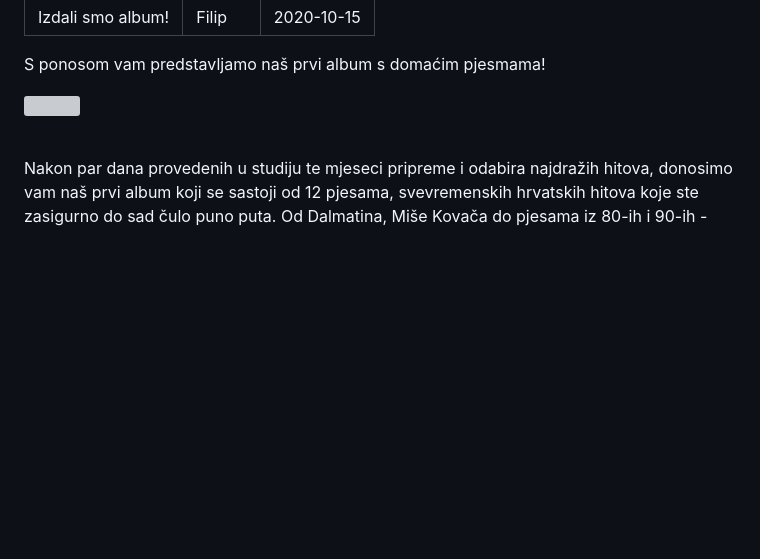
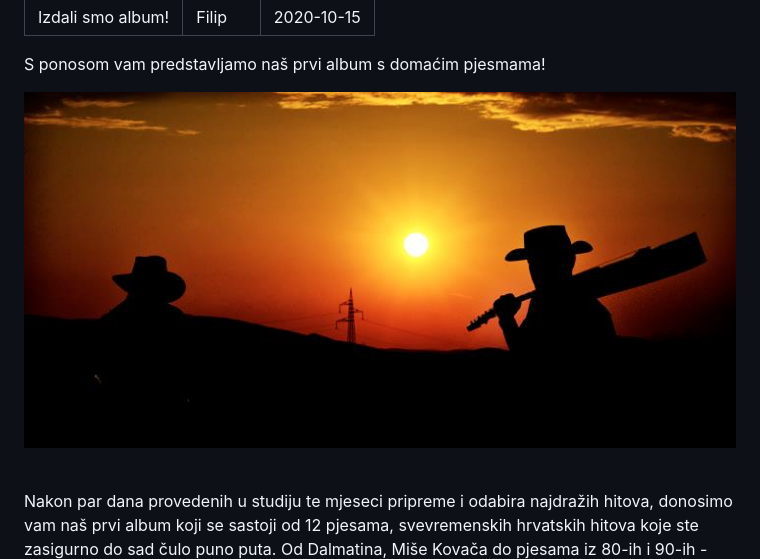
Before and after one commit to ptadic00/Korisnicka-sucelja-projekt, a Markdown page: src/blog/blogPost3.md, the part around the change. GitHub-like rendering; pictures changed too: src/images/blog3.jpg (added); blank space fills up the shorter version; grey boxes are pictures that could not be loaded.

Commit message:
adding images to blog posts

```diff
--- a/src/blog/blogPost3.md
+++ b/src/blog/blogPost3.md
@@ -6,7 +6,7 @@ date: 2020-10-15
 
 S ponosom vam predstavljamo naš prvi album s domaćim pjesmama!
 
-![](../images/blog1.jpg)
+![](../images/blog3.jpg)
 
 
 <br>Nakon par dana provedenih u studiju te mjeseci pripreme i odabira najdražih hitova, donosimo vam naš prvi album koji se sastoji od 12 pjesama, svevremenskih hrvatskih hitova koje ste zasigurno do sad čulo puno puta. Od Dalmatina, Miše Kovača do pjesama iz 80-ih i 90-ih - zabava i ples su zagarantirani. Više o albumu možete saznati na našoj stranici "Poslušajte nas", a kupiti ga možete bilo kada na našim svirkama ili pak ako nas kontaktirate. Podaci za kontakt također se nalaze na našoj stranici.<br><br>
```
Also changed, not shown: src/images/blog1.jpg (added), src/images/blog2.jpg (added), 3 other files.
